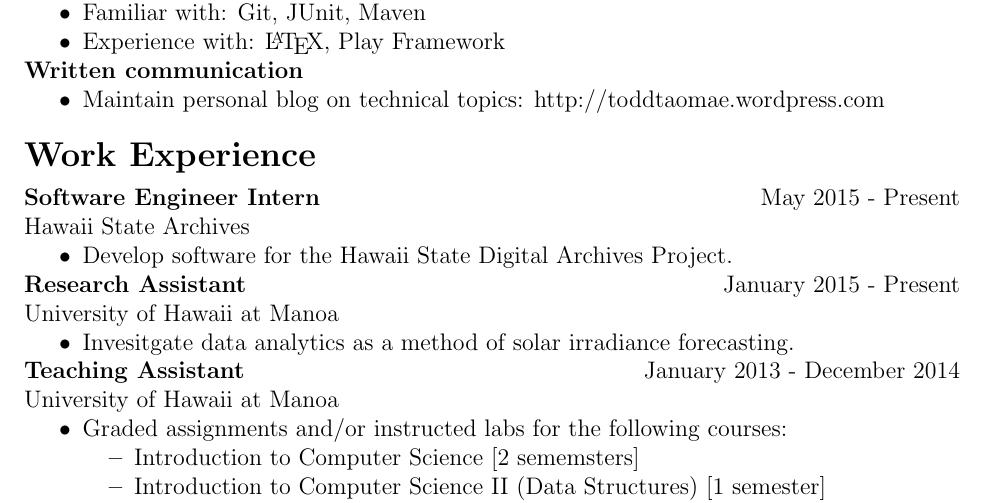
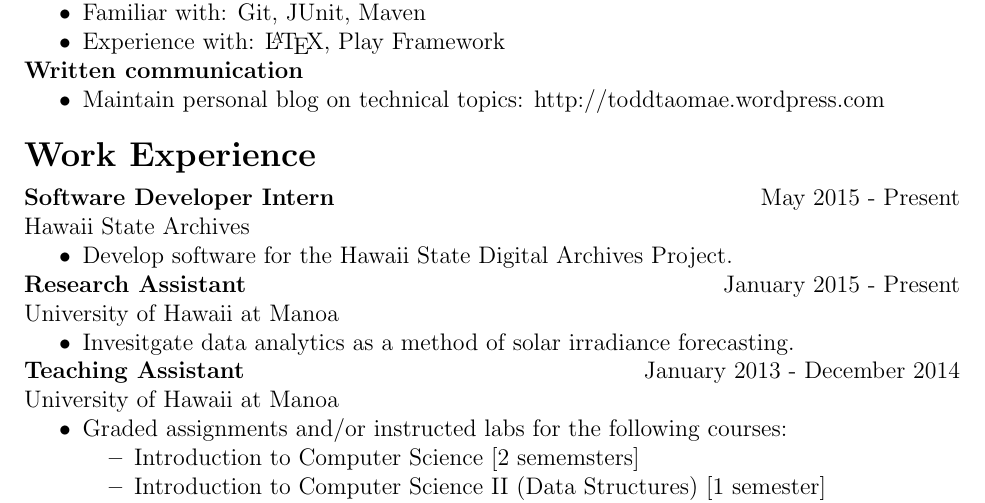
Before and after one commit to ttaomae/resume, a LaTeX CV (resume.tex): part of the page, cut so that both start at the same text. Compiled offline with pdfLaTeX.

Commit message:
Change Software Engineer Intern job title.

```diff
--- a/resume.tex
+++ b/resume.tex
@@ -59,7 +59,7 @@
 
 
 \section*{Work Experience}
-\begin{job}{title=Software Engineer Intern,
+\begin{job}{title=Software Developer Intern,
             startdate=May 2015,
             employer=Hawaii State Archives}
     \begin{itemize}
```
